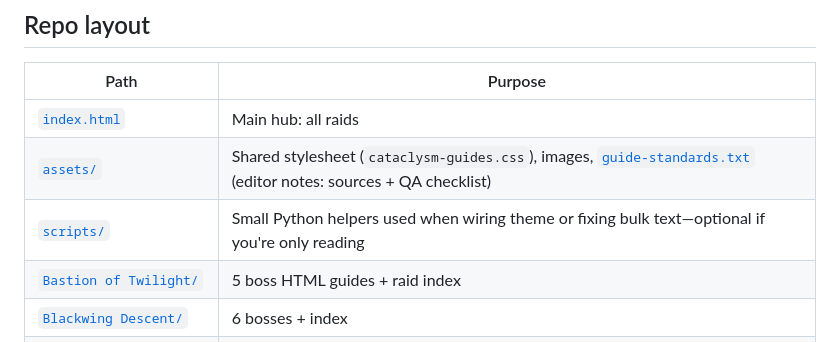
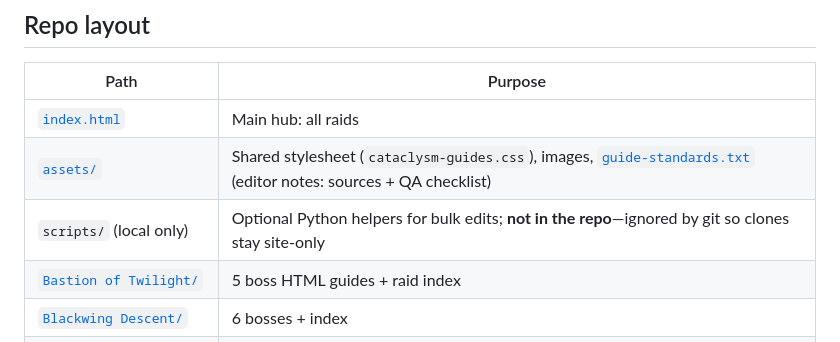
Before and after one commit to Vexylr/boss-guides, a Markdown page: README.md, the part around the change. Rendered like a GitHub page.

Commit message:
README: scripts are local-only (not in repo)
Made-with: Cursor

```diff
--- a/README.md
+++ b/README.md
@@ -41,7 +41,7 @@ There's also a **Firelands quick reference** one-pager if you want everything on
 |------|--------|
 | [`index.html`](index.html) | Main hub: all raids |
 | [`assets/`](assets/) | Shared stylesheet (`cataclysm-guides.css`), images, [`guide-standards.txt`](assets/guide-standards.txt) (editor notes: sources + QA checklist) |
-| [`scripts/`](scripts/) | Small Python helpers used when wiring theme or fixing bulk text—optional if you're only reading |
+| `scripts/` (local only) | Optional Python helpers for bulk edits; **not in the repo**—ignored by git so clones stay site-only |
 | [`Bastion of Twilight/`](Bastion%20of%20Twilight/) | 5 boss HTML guides + raid index |
 | [`Blackwing Descent/`](Blackwing%20Descent/) | 6 bosses + index |
 | [`Throne of the Four Winds/`](Throne%20of%20the%20Four%20Winds/) | 2 bosses + index |
```
